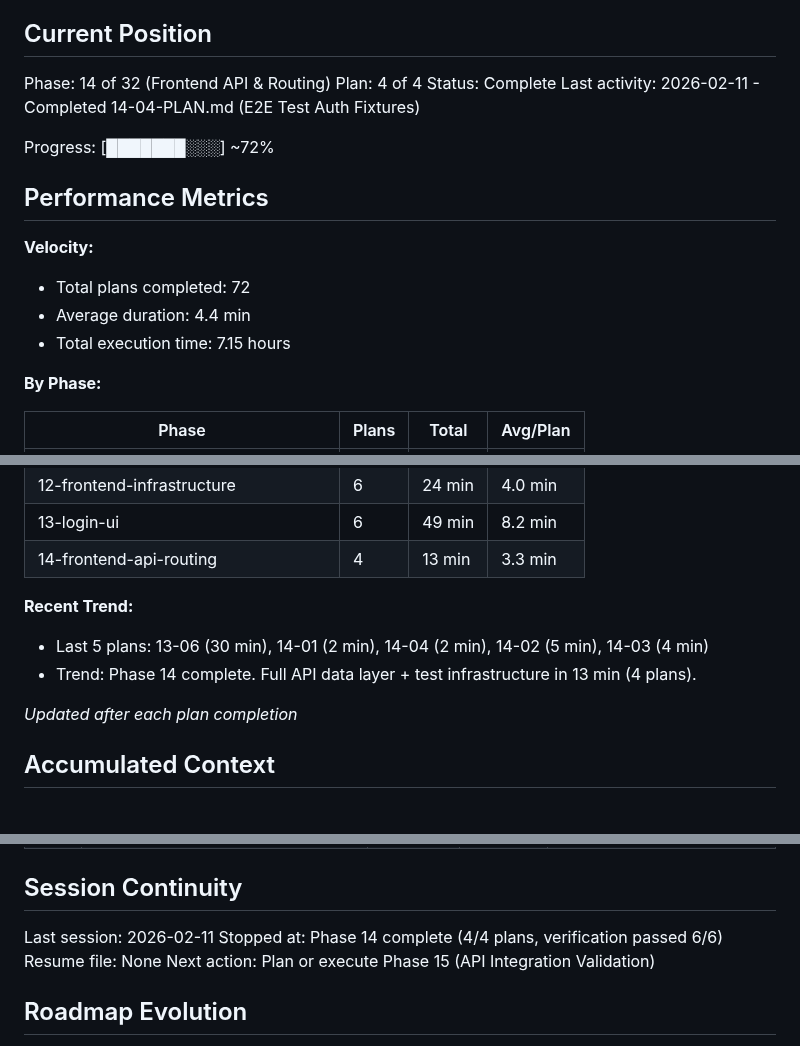
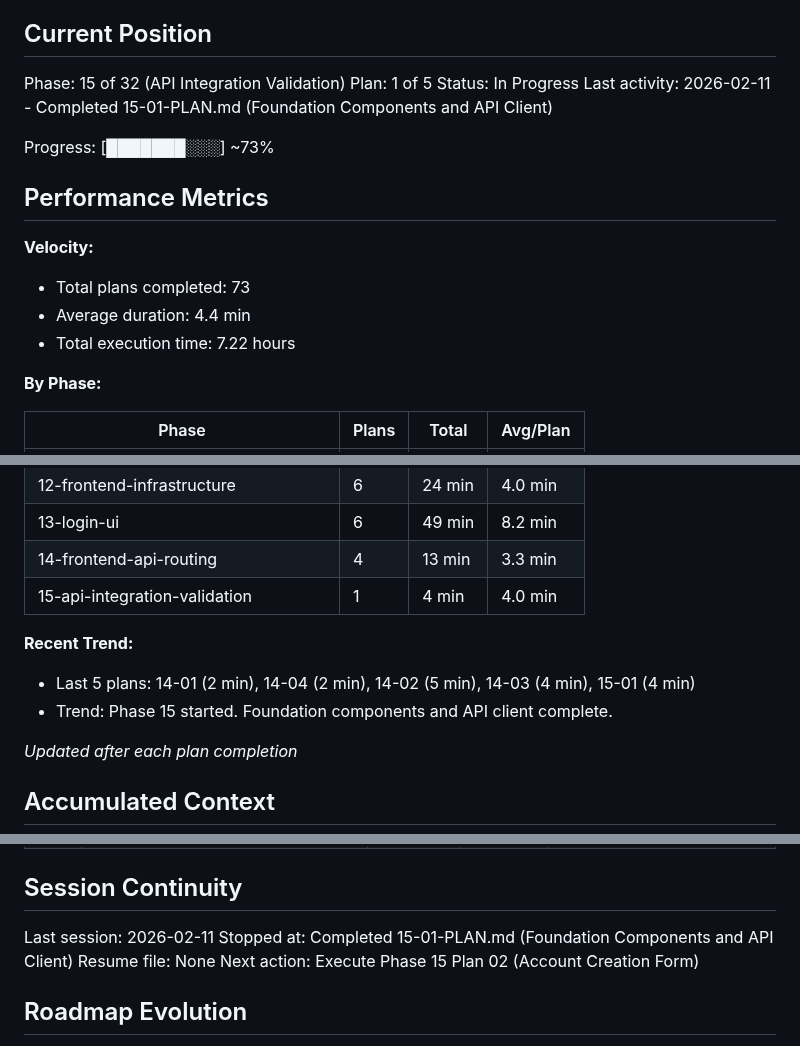
Before and after one commit to galexy/revivo-mk1, a Markdown page: .planning/STATE.md, 3 parts joined by grey strips. Drawn GitHub-style; blank space fills up the shorter version.

Commit message:
docs(15-01): complete Foundation Components and API Client plan
Tasks completed: 2/2
- Install react-currency-input-field and add shadcn/ui components
- Complete API client with all account types and update MSW handlers

SUMMARY: .planning/phases/15-api-integration-validation/15-01-SUMMARY.md

```diff
--- a/.planning/STATE.md
+++ b/.planning/STATE.md
@@ -9,19 +9,19 @@ See: .planning/PROJECT.md (updated 2026-01-29)
 
 ## Current Position
 
-Phase: 14 of 32 (Frontend API & Routing)
-Plan: 4 of 4
-Status: Complete
-Last activity: 2026-02-11 - Completed 14-04-PLAN.md (E2E Test Auth Fixtures)
+Phase: 15 of 32 (API Integration Validation)
+Plan: 1 of 5
+Status: In Progress
+Last activity: 2026-02-11 - Completed 15-01-PLAN.md (Foundation Components and API Client)
 
-Progress: [███████░░░] ~72%
+Progress: [███████░░░] ~73%
 
 ## Performance Metrics
 
 **Velocity:**
-- Total plans completed: 72
+- Total plans completed: 73
 - Average duration: 4.4 min
-- Total execution time: 7.15 hours
+- Total execution time: 7.22 hours
 
 **By Phase:**
 
@@ -45,10 +45,11 @@ Progress: [███████░░░] ~72%
 | 12-frontend-infrastructure | 6 | 24 min | 4.0 min |
 | 13-login-ui | 6 | 49 min | 8.2 min |
 | 14-frontend-api-routing | 4 | 13 min | 3.3 min |
+| 15-api-integration-validation | 1 | 4 min | 4.0 min |
 
 **Recent Trend:**
-- Last 5 plans: 13-06 (30 min), 14-01 (2 min), 14-04 (2 min), 14-02 (5 min), 14-03 (4 min)
-- Trend: Phase 14 complete. Full API data layer + test infrastructure in 13 min (4 plans).
+- Last 5 plans: 14-01 (2 min), 14-04 (2 min), 14-02 (5 min), 14-03 (4 min), 15-01 (4 min)
+- Trend: Phase 15 started. Foundation components and API client complete.
 
 *Updated after each plan completion*
 
@@ -327,9 +328,9 @@ None.
 ## Session Continuity
 
 Last session: 2026-02-11
-Stopped at: Phase 14 complete (4/4 plans, verification passed 6/6)
+Stopped at: Completed 15-01-PLAN.md (Foundation Components and API Client)
 Resume file: None
-Next action: Plan or execute Phase 15 (API Integration Validation)
+Next action: Execute Phase 15 Plan 02 (Account Creation Form)
 
 ## Roadmap Evolution
 
```
Also changed, not shown: 1 other file.
